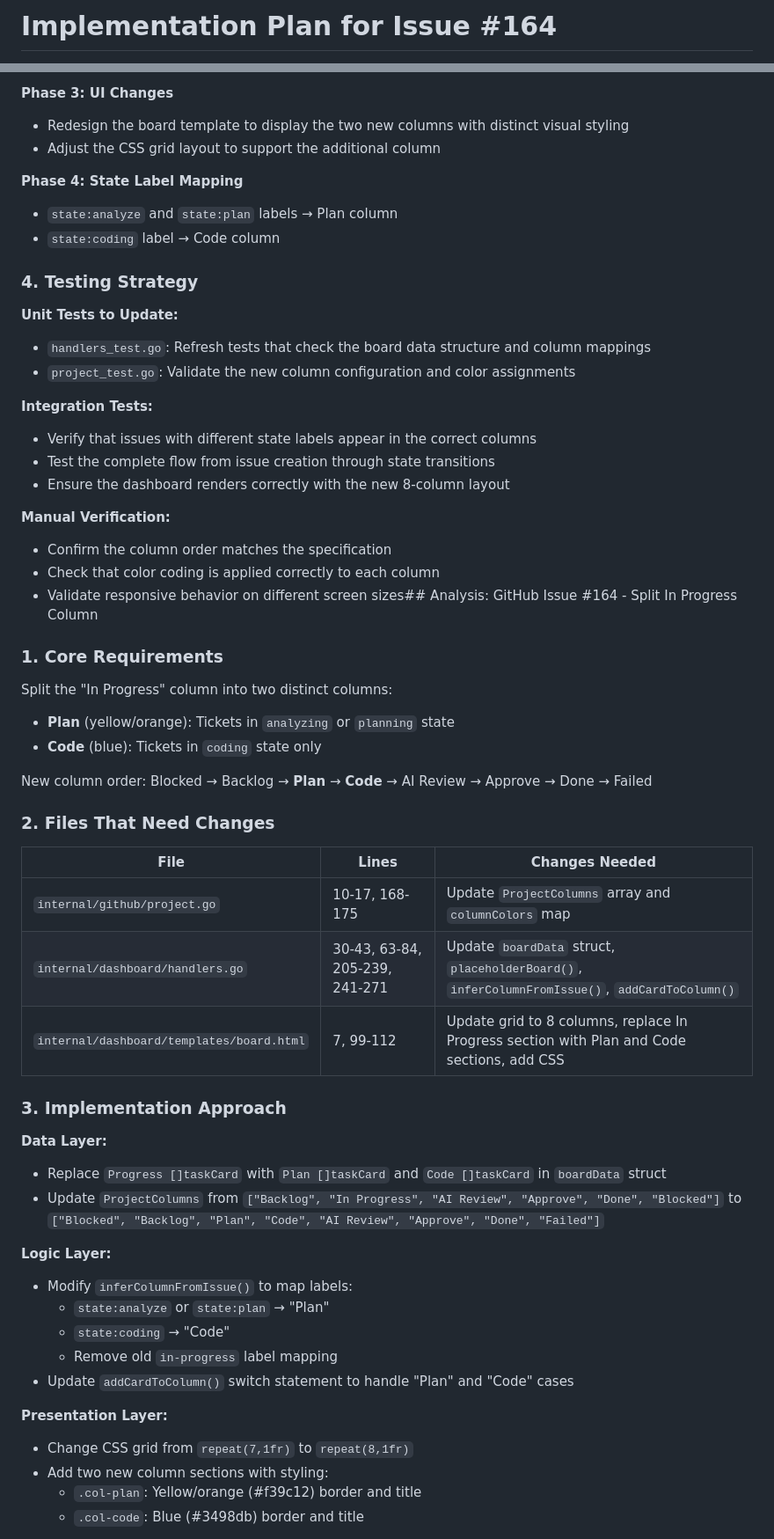
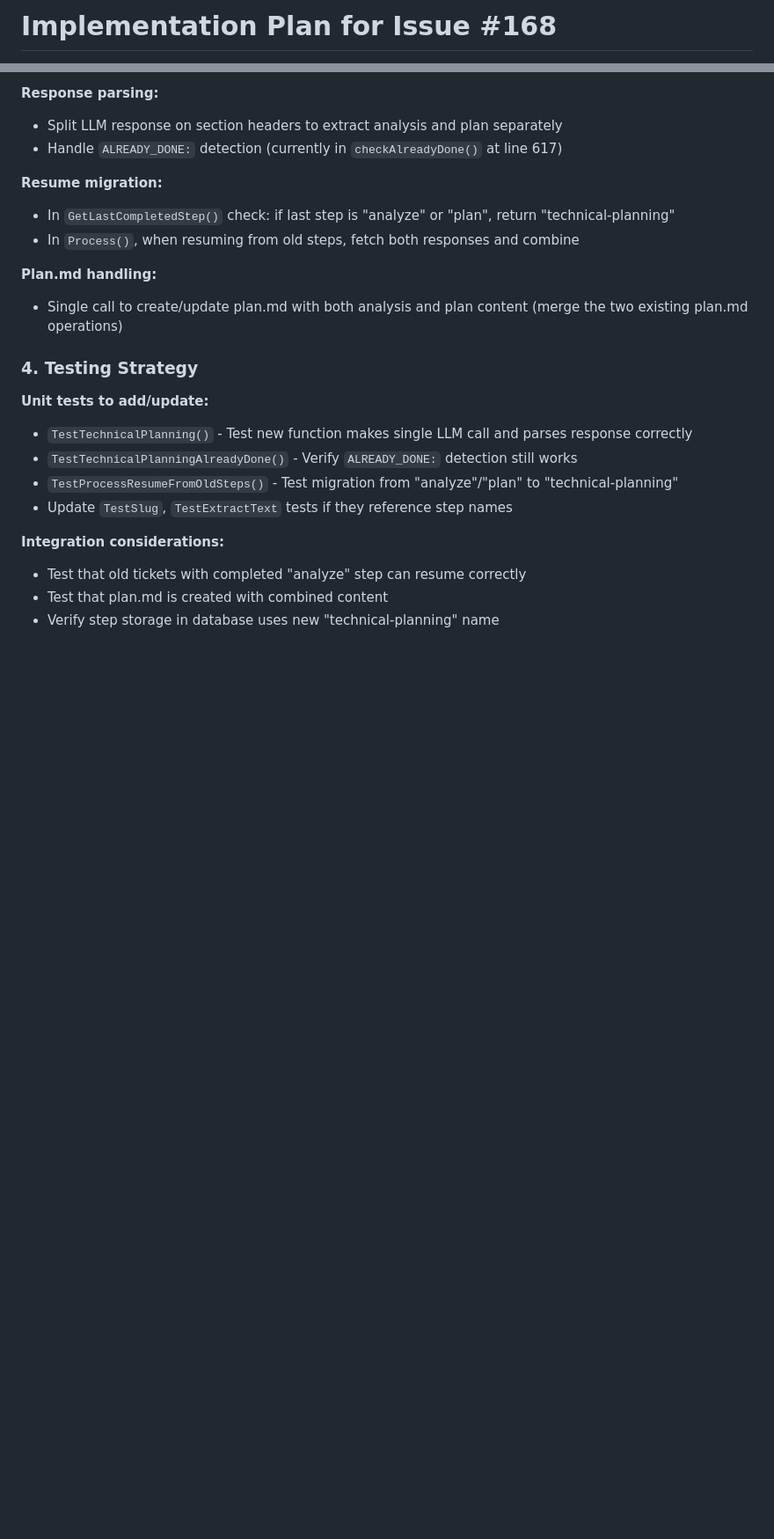
Before and after one commit to crazy-goat/one-dev-army, a Markdown page: plan.md, 2 parts joined by grey strips. Shown at 88% size. GitHub-like rendering; blank space fills up the shorter version.

```diff
--- a/plan.md
+++ b/plan.md
@@ -1,2 +1,2 @@
-# Implementation Plan for Issue #164
+# Implementation Plan for Issue #168
 
@@ -45,60 +70,25 @@ New column order: Blocked → Backlog → Plan → Code → AI Review → Approv
 
-**Phase 3: UI Changes**
-- Redesign the board template to display the two new columns with distinct visual styling
-- Adjust the CSS grid layout to support the additional column
+**Response parsing:**
+- Split LLM response on section headers to extract analysis and plan separately
+- Handle `ALREADY_DONE:` detection (currently in `checkAlreadyDone()` at line 617)
 
-**Phase 4: State Label Mapping**
-- `state:analyze` and `state:plan` labels → Plan column
-- `state:coding` label → Code column
+**Resume migration:**
+- In `GetLastCompletedStep()` check: if last step is "analyze" or "plan", return "technical-planning"
+- In `Process()`, when resuming from old steps, fetch both responses and combine
+
+**Plan.md handling:**
+- Single call to create/update plan.md with both analysis and plan content (merge the two existing plan.md operations)
 
 ### 4. Testing Strategy
 
-**Unit Tests to Update:**
-- `handlers_test.go`: Refresh tests that check the board data structure and column mappings
-- `project_test.go`: Validate the new column configuration and color assignments
+**Unit tests to add/update:**
+- `TestTechnicalPlanning()` - Test new function makes single LLM call and parses response correctly
+- `TestTechnicalPlanningAlreadyDone()` - Verify `ALREADY_DONE:` detection still works
+- `TestProcessResumeFromOldSteps()` - Test migration from "analyze"/"plan" to "technical-planning"
+- Update `TestSlug`, `TestExtractText` tests if they reference step names
 
-**Integration Tests:**
-- Verify that issues with different state labels appear in the correct columns
-- Test the complete flow from issue creation through state transitions
-- Ensure the dashboard renders correctly with the new 8-column layout
+**Integration considerations:**
+- Test that old tickets with completed "analyze" step can resume correctly
+- Test that plan.md is created with combined content
+- Verify step storage in database uses new "technical-planning" name
 
-**Manual Verification:**
-- Confirm the column order matches the specification
-- Check that color coding is applied correctly to each column
-- Validate responsive behavior on different screen sizes## Analysis: GitHub Issue #164 - Split In Progress Column
-
-### 1. Core Requirements
-
-Split the "In Progress" column into two distinct columns:
-- **Plan** (yellow/orange): Tickets in `analyzing` or `planning` state
-- **Code** (blue): Tickets in `coding` state only
-
-New column order: Blocked → Backlog → **Plan** → **Code** → AI Review → Approve → Done → Failed
-
-### 2. Files That Need Changes
-
-| File | Lines | Changes Needed |
-|------|-------|----------------|
-| `internal/github/project.go` | 10-17, 168-175 | Update `ProjectColumns` array and `columnColors` map |
-| `internal/dashboard/handlers.go` | 30-43, 63-84, 205-239, 241-271 | Update `boardData` struct, `placeholderBoard()`, `inferColumnFromIssue()`, `addCardToColumn()` |
-| `internal/dashboard/templates/board.html` | 7, 99-112 | Update grid to 8 columns, replace In Progress section with Plan and Code sections, add CSS |
-
-### 3. Implementation Approach
-
-**Data Layer:**
-- Replace `Progress []taskCard` with `Plan []taskCard` and `Code []taskCard` in `boardData` struct
-- Update `ProjectColumns` from `["Backlog", "In Progress", "AI Review", "Approve", "Done", "Blocked"]` to `["Blocked", "Backlog", "Plan", "Code", "AI Review", "Approve", "Done", "Failed"]`
-
-**Logic Layer:**
-- Modify `inferColumnFromIssue()` to map labels:
-  - `state:analyze` or `state:plan` → "Plan"
-  - `state:coding` → "Code"
-  - Remove old `in-progress` label mapping
-- Update `addCardToColumn()` switch statement to handle "Plan" and "Code" cases
-
-**Presentation Layer:**
-- Change CSS grid from `repeat(7,1fr)` to `repeat(8,1fr)`
-- Add two new column sections with styling:
-  - `.col-plan`: Yellow/orange (#f39c12) border and title
-  - `.col-code`: Blue (#3498db) border and title
-
```
Also changed, not shown: other parts of plan.md (+54 -45 lines).
